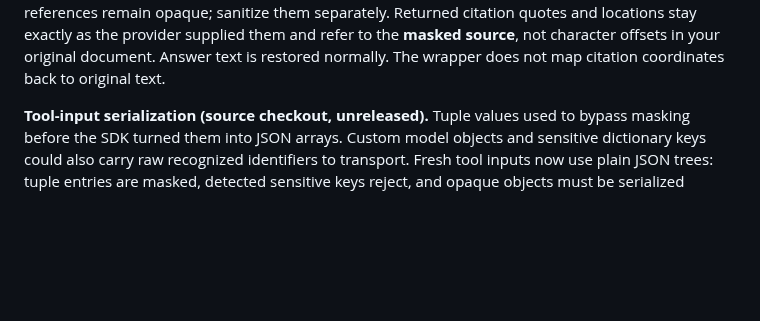
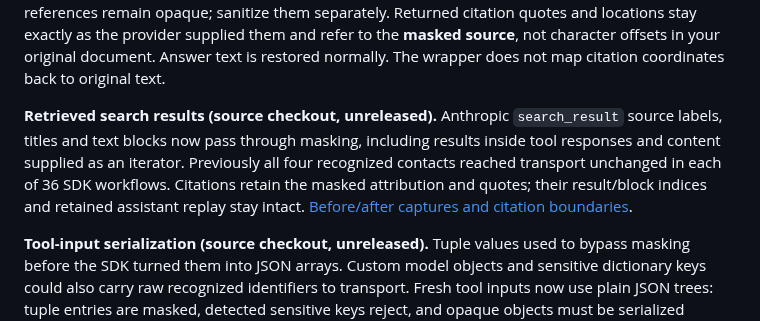
Before and after one commit to antonsoo/veil, a Markdown page: README.md, the part around the change. Drawn GitHub-style; blank space fills up the shorter version.

Commit message:
fix(anthropic): mask inline retrieval search results

```diff
--- a/README.md
+++ b/README.md
@@ -199,6 +199,14 @@ Returned citation quotes and locations stay exactly as the provider supplied
 them and refer to the **masked source**, not character offsets in your original
 document. Answer text is restored normally. The wrapper does not map citation
 coordinates back to original text.
+
+**Retrieved search results (source checkout, unreleased).** Anthropic
+`search_result` source labels, titles and text blocks now pass through masking,
+including results inside tool responses and content supplied as an iterator.
+Previously all four recognized contacts reached transport unchanged in each of
+36 SDK workflows. Citations retain the masked attribution and quotes; their
+result/block indices and retained assistant replay stay intact.
+[Before/after captures and citation boundaries](studies/search-results/README.md).
 
 **Tool-input serialization (source checkout, unreleased).** Tuple values used
 to bypass masking before the SDK turned them into JSON arrays. Custom model
```
Also changed, not shown: CHANGELOG.md (+12 -0 lines), studies/search-results/README.md (added, +89 -0 lines), docs/assets/search-results.png (added), 7 other files.
